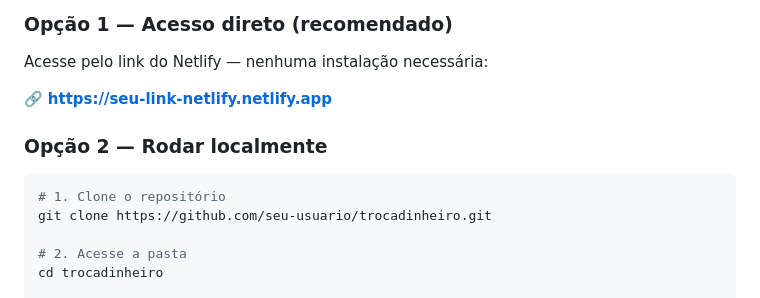
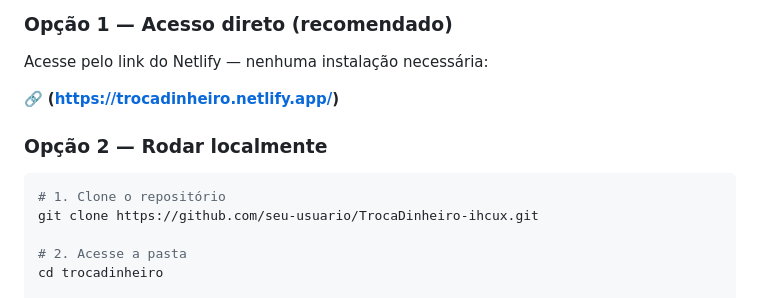
Before and after one commit to dmannadias-gif/TrocaDinheiro-ihcux, a Markdown page: README.md, the part around one of its changes. Rendered like a GitHub page.

````diff
--- a/README.md
+++ b/README.md
@@ -199,13 +199,13 @@ O JavaScript lê o parâmetro com `URLSearchParams`, busca o conteúdo no objeto
 
 Acesse pelo link do Netlify — nenhuma instalação necessária:
 
-🔗 **[https://seu-link-netlify.netlify.app](https://trocadinheiro.netlify.app/)**
+🔗 **(https://trocadinheiro.netlify.app/)**
 
 ### Opção 2 — Rodar localmente
 
 ```bash
 # 1. Clone o repositório
-git clone https://github.com/seu-usuario/trocadinheiro.git
+git clone https://github.com/seu-usuario/TrocaDinheiro-ihcux.git
 
 # 2. Acesse a pasta
 cd trocadinheiro
````
Also changed, not shown: other parts of README.md (+3 -0 lines).
